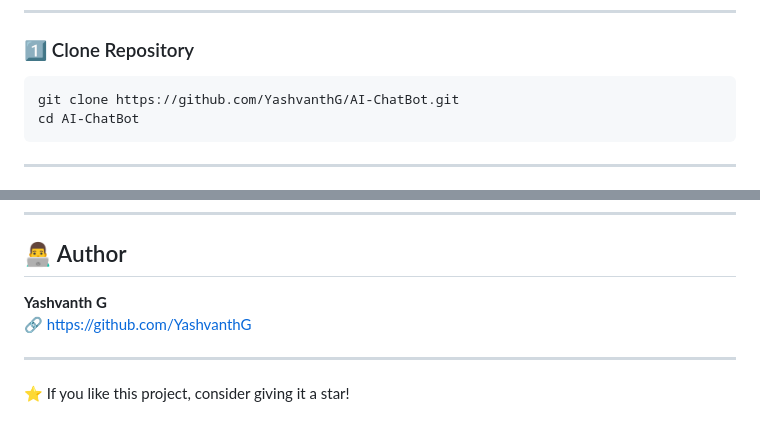
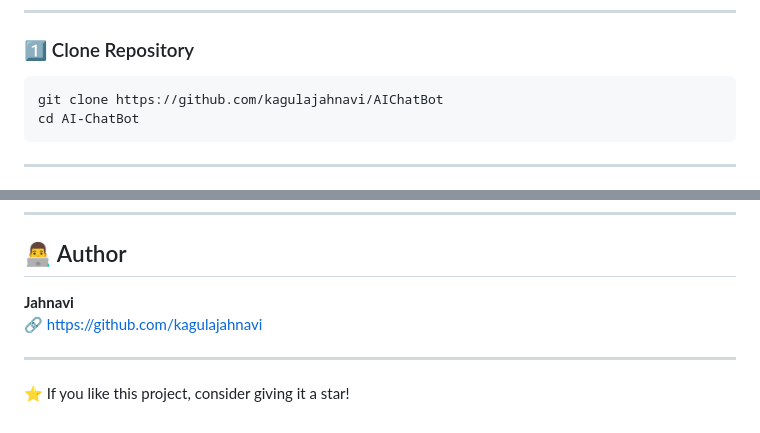
Before and after one commit to kagulajahnavi/AIChatBot, a Markdown page: README.md, 2 parts joined by grey strips. GitHub-like rendering.

````diff
--- a/README.md
+++ b/README.md
@@ -58,7 +58,7 @@ This workspace is optimized for **Software Engineering workflows, DSA practice,
 
 ### 1️⃣ Clone Repository
 ```bash
-git clone https://github.com/YashvanthG/AI-ChatBot.git
+git clone https://github.com/kagulajahnavi/AIChatBot
 cd AI-ChatBot
 ```
 
@@ -152,8 +152,8 @@ See `LICENSE` for more details.
 
 ## 👨‍💻 Author
 
-**Yashvanth G**
-🔗 https://github.com/YashvanthG
+**Jahnavi**
+🔗 https://github.com/kagulajahnavi
 
 ---
 
````
